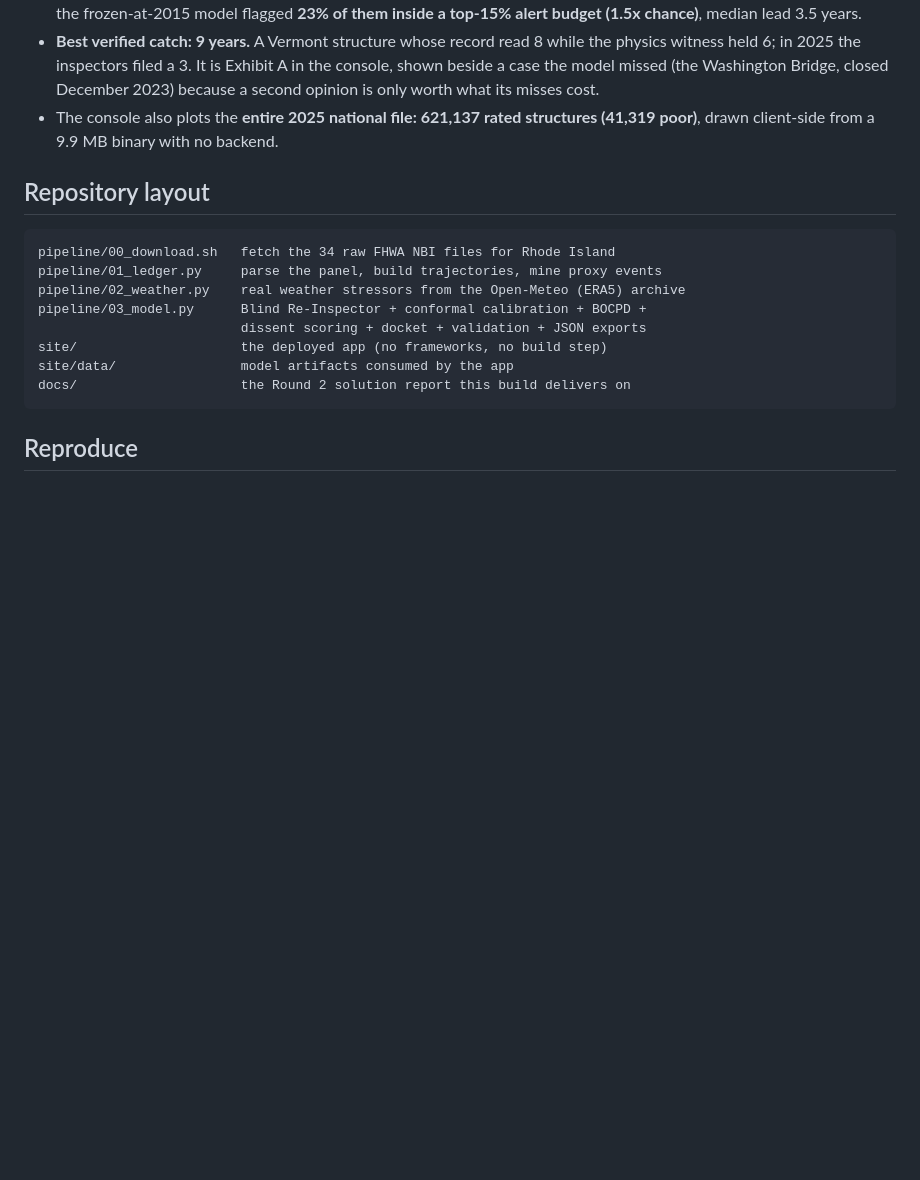
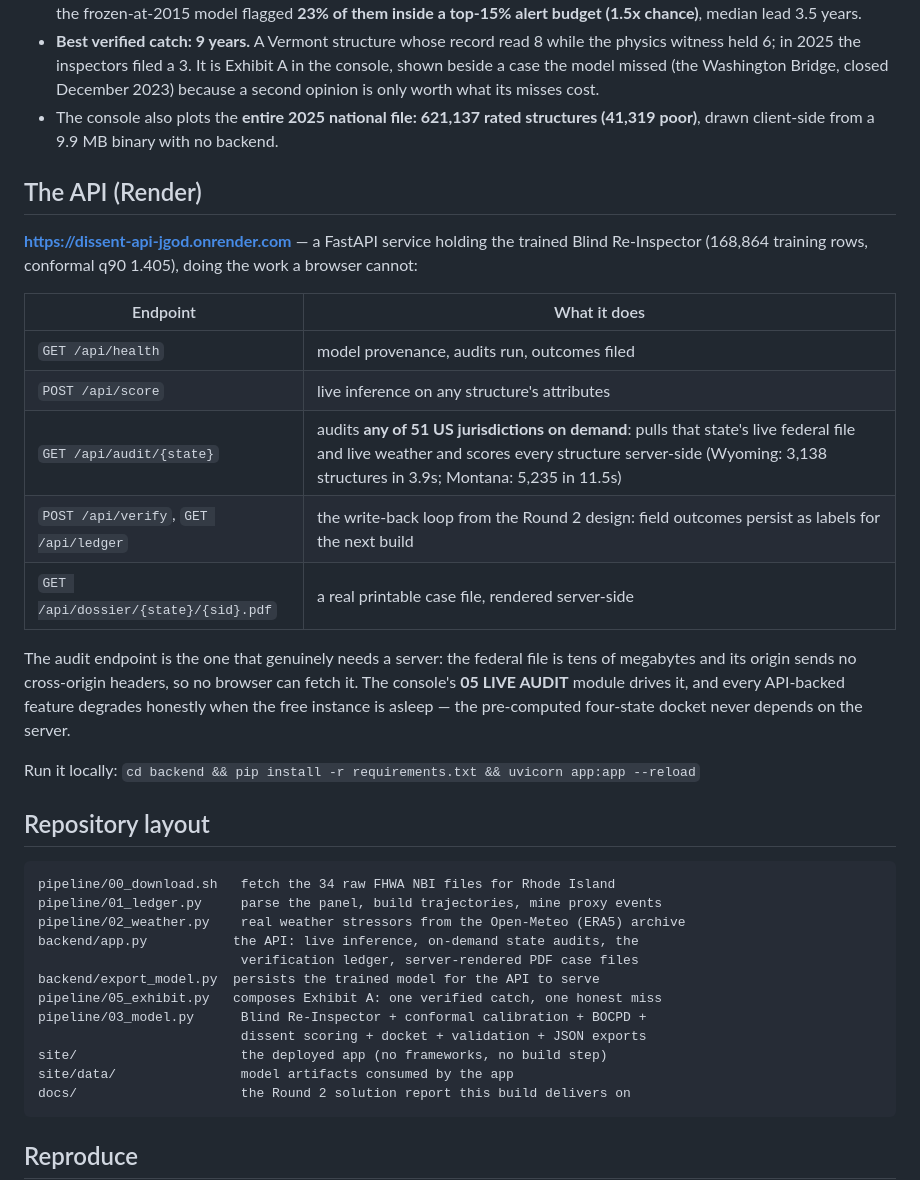
Before and after one commit to ArockiaRajamanickam/dissent, a Markdown page: README.md, the part around the change. Drawn GitHub-style; blank space fills up the shorter version.

Commit message:
Document the live API and add it to the demo script
Co-Authored-By: Claude Fael 5 <noreply@anthropic.com>

````diff
--- a/README.md
+++ b/README.md
@@ -44,12 +44,38 @@ worst-rated one.
 - The console also plots the **entire 2025 national file: 621,137 rated structures
   (41,319 poor)**, drawn client-side from a 9.9 MB binary with no backend.
 
+## The API (Render)
+
+**https://dissent-api-jgod.onrender.com** — a FastAPI service holding the trained
+Blind Re-Inspector (168,864 training rows, conformal q90 1.405), doing the work a
+browser cannot:
+
+| Endpoint | What it does |
+|---|---|
+| `GET /api/health` | model provenance, audits run, outcomes filed |
+| `POST /api/score` | live inference on any structure's attributes |
+| `GET /api/audit/{state}` | audits **any of 51 US jurisdictions on demand**: pulls that state's live federal file and live weather and scores every structure server-side (Wyoming: 3,138 structures in 3.9s; Montana: 5,235 in 11.5s) |
+| `POST /api/verify`, `GET /api/ledger` | the write-back loop from the Round 2 design: field outcomes persist as labels for the next build |
+| `GET /api/dossier/{state}/{sid}.pdf` | a real printable case file, rendered server-side |
+
+The audit endpoint is the one that genuinely needs a server: the federal file is
+tens of megabytes and its origin sends no cross-origin headers, so no browser can
+fetch it. The console's **05 LIVE AUDIT** module drives it, and every API-backed
+feature degrades honestly when the free instance is asleep — the pre-computed
+four-state docket never depends on the server.
+
+Run it locally: `cd backend && pip install -r requirements.txt && uvicorn app:app --reload`
+
 ## Repository layout
 
 ```
 pipeline/00_download.sh   fetch the 34 raw FHWA NBI files for Rhode Island
 pipeline/01_ledger.py     parse the panel, build trajectories, mine proxy events
 pipeline/02_weather.py    real weather stressors from the Open-Meteo (ERA5) archive
+backend/app.py           the API: live inference, on-demand state audits, the
+                          verification ledger, server-rendered PDF case files
+backend/export_model.py  persists the trained model for the API to serve
+pipeline/05_exhibit.py   composes Exhibit A: one verified catch, one honest miss
 pipeline/03_model.py      Blind Re-Inspector + conformal calibration + BOCPD +
                           dissent scoring + docket + validation + JSON exports
 site/                     the deployed app (no frameworks, no build step)
````
Also changed, not shown: pitch/HOW_TO_PITCH.md (+17 -2 lines).
